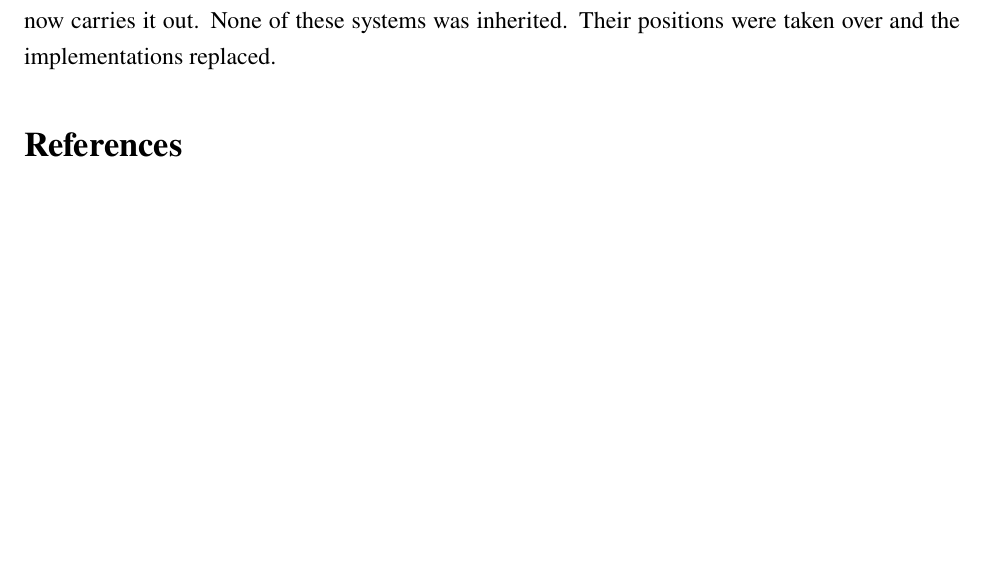
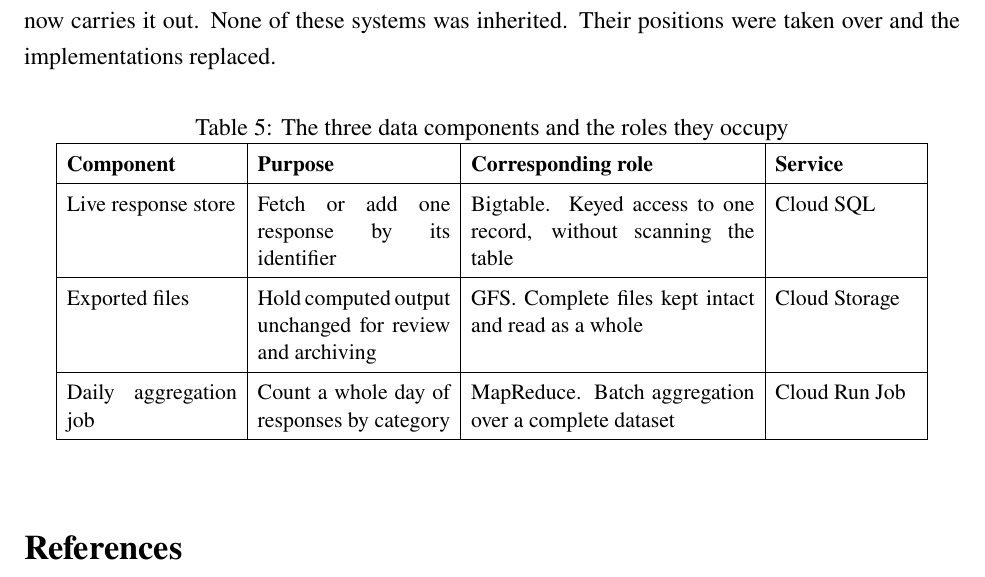
Before and after one commit to chamois-dev/chamois, a LaTeX document (report/main.tex, which reads report/section/part-b-2.tex): part of page 8 of 9, cut so that both start at the same text, the shorter picture padded with empty space. Compiled offline with pdfLaTeX.

Commit message:
docs(report): add the table of the tree data components comparision with GFS/MapReduce/BigTable in B-II

```diff
--- a/report/section/part-b-2.tex
+++ b/report/section/part-b-2.tex
@@ -34,3 +34,33 @@ The live store does the work Bigtable did, reaching a record by its key rather t
 Exported files are of the same kind as the files GFS held, complete and never edited after they are written.
 Counting a day of responses is what MapReduce was built to perform, and Cloud Run Job now carries it out.
 None of these systems was inherited. Their positions were taken over and the implementations replaced.
+
+\begin{table}[H]
+  \centering
+  \caption{The three data components and the roles they occupy}
+  \label{tab:b2-data}
+  \small
+  \renewcommand{\arraystretch}{1.45}
+  \setlength{\tabcolsep}{5pt}
+  {\hyphenpenalty=10000 \exhyphenpenalty=10000
+  \begin{tabular}{|p{3.0cm}|p{3.4cm}|p{5.0cm}|p{2.5cm}|}
+    \hline
+    \textbf{Component} & \textbf{Purpose} & \textbf{Corresponding role} & \textbf{Service} \\
+    \hline
+    Live response store &
+    Fetch or add one response by its identifier &
+    Bigtable. Keyed access to one record, without scanning the table &
+    Cloud SQL \\
+    \hline
+    Exported files &
+    Hold computed output unchanged for review and archiving &
+    GFS. Complete files kept intact and read as a whole &
+    Cloud Storage \\
+    \hline
+    Daily aggregation job &
+    Count a whole day of responses by category &
+    MapReduce. Batch aggregation over a complete dataset &
+    Cloud Run Job \\
+    \hline
+  \end{tabular}}
+\end{table}
```
